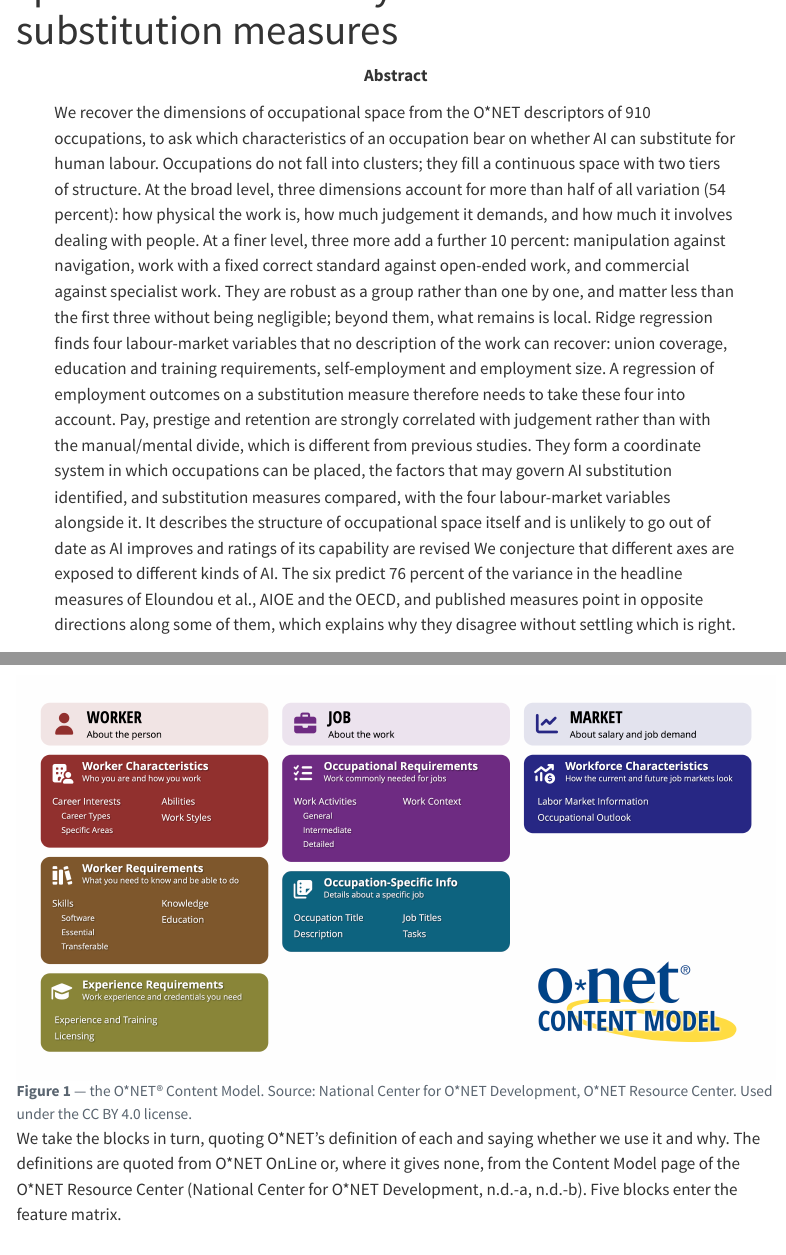
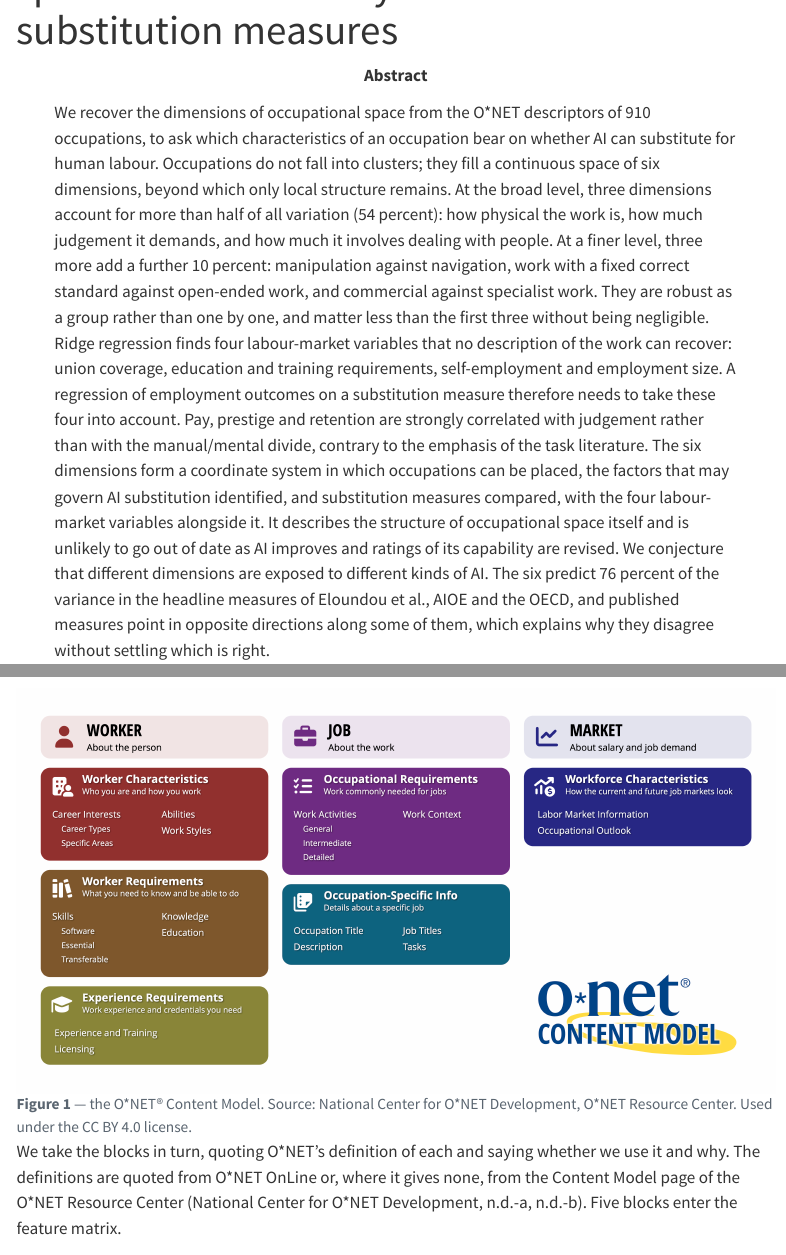
Before and after one commit to AliceBobCharlie/AI_and_employment, a Quarto document (paper_draft.qmd): the page in a window 1100 px wide, from 100 px down, and a second part further down, joined at a grey line. Rendered offline with R 4.5, knitr and Pandoc in place of Quarto, with nearby package versions; menus at the side of the page are left out.

Commit message:
updated abstract

```diff
--- a/paper_draft.qmd
+++ b/paper_draft.qmd
@@ -4,14 +4,30 @@ abstract: |
   We recover the dimensions of occupational space from the O\*NET descriptors
   of 910 occupations, to ask which characteristics of an occupation bear on
   whether AI can substitute for human labour. Occupations do not fall into
-  clusters; they fill a continuous space with two tiers of structure. At the broad level, three dimensions account for more than half of all variation (54 percent): how physical the work is, how much judgement it demands, and how much it involves dealing with people. At a finer level, three more add a further 10 percent: manipulation against navigation, work with a fixed correct standard against open-ended work, and commercial against specialist work. They are robust as a group rather than one by one, and matter less than the first three without being negligible; beyond them, what remains is local. Ridge regression finds four
-  labour-market variables that no description of the work can recover: union
-  coverage, education and training requirements, self-employment and
-  employment size. A regression of employment outcomes on a substitution
-  measure therefore needs to take these four into account. Pay, prestige and
-  retention are strongly correlated with judgement rather than with the
-  manual/mental divide, which is different from previous studies. They form a coordinate system in which occupations can be placed, the factors that may govern AI substitution identified, and substitution measures compared, with
-  the four labour-market variables alongside it. It describes the structure of occupational space itself and is unlikely to go out of date as AI improves and ratings of its capability are revised We conjecture that different axes are exposed to different kinds of AI. The six predict 76 percent of the variance in the headline measures of Eloundou et al., AIOE and the OECD, and published measures point in opposite directions along some of them, which explains why they disagree without settling which is right.
+  clusters; they fill a continuous space of six dimensions, beyond which only
+  local structure remains. At the broad level, three dimensions account for
+  more than half of all variation (54 percent): how physical the work is, how
+  much judgement it demands, and how much it involves dealing with people. At
+  a finer level, three more add a further 10 percent: manipulation against
+  navigation, work with a fixed correct standard against open-ended work, and
+  commercial against specialist work. They are robust as a group rather than
+  one by one, and matter less than the first three without being negligible.
+  Ridge regression finds four labour-market variables that no description of
+  the work can recover: union coverage, education and training requirements,
+  self-employment and employment size. A regression of employment outcomes on
+  a substitution measure therefore needs to take these four into account. Pay,
+  prestige and retention are strongly correlated with judgement rather than
+  with the manual/mental divide, contrary to the emphasis of the task
+  literature. The six dimensions form a coordinate system in which occupations
+  can be placed, the factors that may govern AI substitution identified, and
+  substitution measures compared, with the four labour-market variables
+  alongside it. It describes the structure of occupational space itself and is
+  unlikely to go out of date as AI improves and ratings of its capability are
+  revised. We conjecture that different dimensions are exposed to different
+  kinds of AI. The six predict 76 percent of the variance in the headline
+  measures of Eloundou et al., AIOE and the OECD, and published measures point
+  in opposite directions along some of them, which explains why they disagree
+  without settling which is right.
 output-file: index.html
 other-links:
   - text: Interactive figures
```
